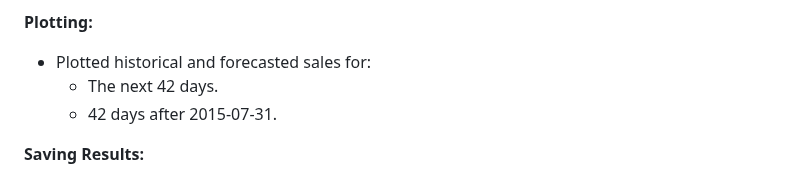
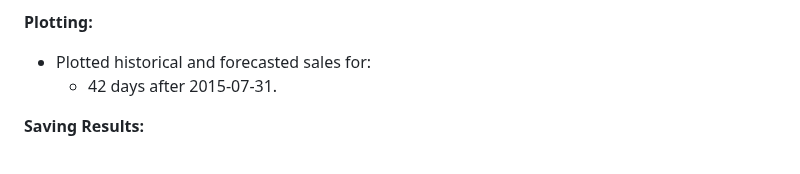
Before and after one commit to infinadox/Sales-Data-Forecasting, a Markdown page: README.md, the part around the change. Drawn GitHub-style.

```diff
--- a/README.md
+++ b/README.md
@@ -107,7 +107,6 @@ Enhanced evaluation using cross-validation:
 
 **Plotting:**
 - Plotted historical and forecasted sales for:
-  - The next 42 days.
   - 42 days after 2015-07-31.
 
 **Saving Results:**
```
